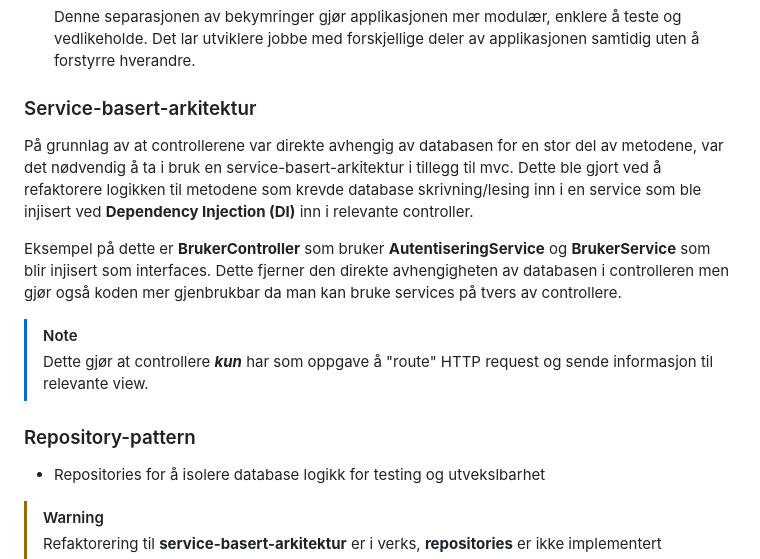
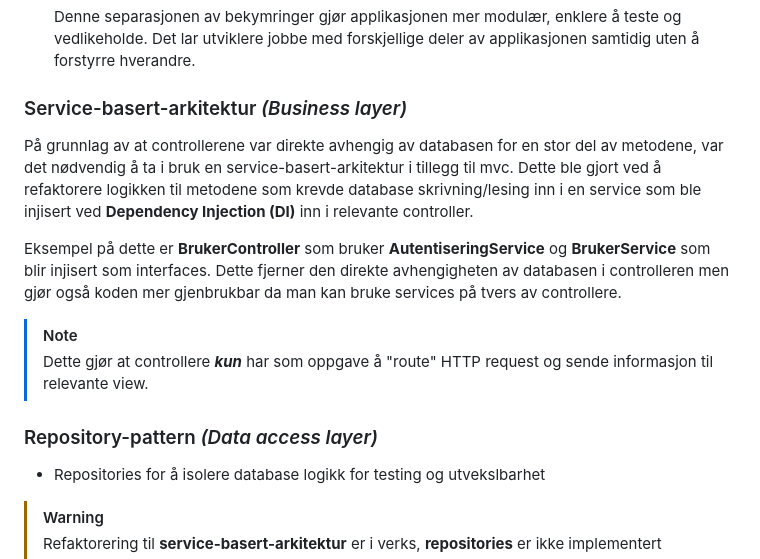
Before and after one commit to mgoberg/Kartverketprosjekt, a Markdown page: README.md, the part around the change. GitHub-like rendering.

```diff
--- a/README.md
+++ b/README.md
@@ -88,7 +88,7 @@ Nå har du en databasecontainer som kjører i Docker. Du kan starte applikasjone
 
   Denne separasjonen av bekymringer gjør applikasjonen mer modulær, enklere å teste og vedlikeholde. Det lar utviklere jobbe med forskjellige deler av applikasjonen samtidig uten å forstyrre hverandre.
 
-### Service-basert-arkitektur
+### Service-basert-arkitektur _(Business layer)_
 På grunnlag av at controllerene var direkte avhengig av databasen for en stor del av metodene, var det nødvendig å ta i bruk en service-basert-arkitektur i tillegg til mvc. Dette ble gjort ved å refaktorere logikken til metodene som krevde database skrivning/lesing inn i en service som ble injisert ved **Dependency Injection (DI)** inn i relevante controller.
 
 Eksempel på dette er **BrukerController** som bruker **AutentiseringService** og **BrukerService** som blir injisert som interfaces. Dette fjerner den direkte avhengigheten av databasen i controlleren men gjør også koden mer gjenbrukbar da man kan bruke services på tvers av controllere.
@@ -96,7 +96,7 @@ Eksempel på dette er **BrukerController** som bruker **AutentiseringService** o
 > [!NOTE]
 > Dette gjør at controllere _**kun**_ har som oppgave å "route" HTTP request og sende informasjon til relevante view.
 
-### Repository-pattern
+### Repository-pattern _(Data access layer)_
 - Repositories for å isolere database logikk for testing og utvekslbarhet
 
 > [!WARNING]
```
